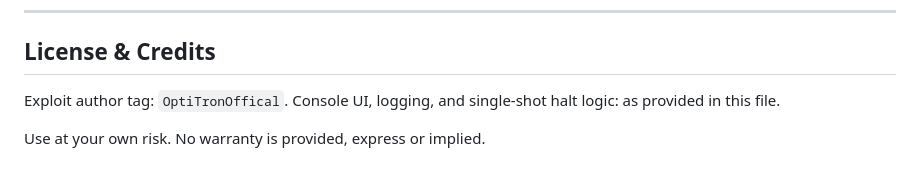
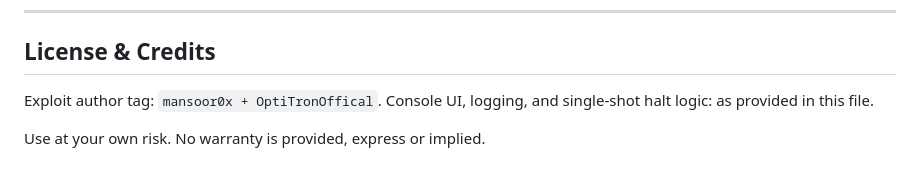
Before and after one commit to OptiTronOffical/1350-webkit-test, a Markdown page: README.md, the part around the change. Rendered like a GitHub page.

```diff
--- a/README.md
+++ b/README.md
@@ -329,7 +329,7 @@ PS4 Update (9.00)           → "9.00"
 
 ## License & Credits
 
-Exploit author tag: `OptiTronOffical`.
+Exploit author tag: `mansoor0x + OptiTronOffical`.
 Console UI, logging, and single-shot halt logic: as provided in this file.
 
 Use at your own risk. No warranty is provided, express or implied.
```
